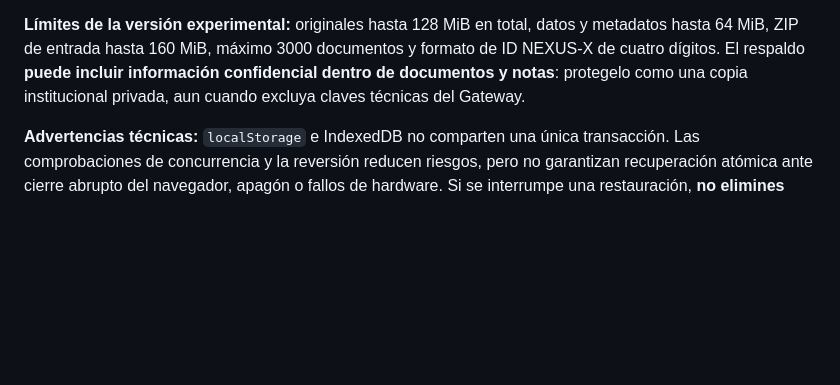
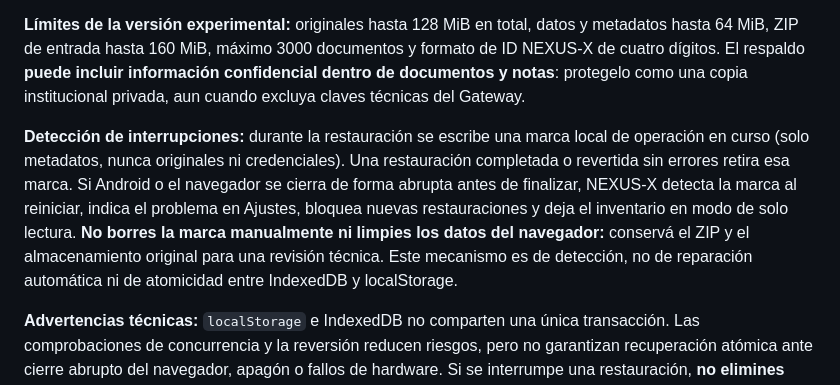
Before and after one commit to miqueas80/laboratorio-universal, a Markdown page: README.md, the part around the change. Drawn GitHub-style; blank space fills up the shorter version.

Commit message:
docs(restore): explain persistent interrupted-restore journal and manual recovery procedure

```diff
--- a/README.md
+++ b/README.md
@@ -33,6 +33,8 @@ En **Ajustes** hay tres operaciones distintas:
 
 **Límites de la versión experimental:** originales hasta 128 MiB en total, datos y metadatos hasta 64 MiB, ZIP de entrada hasta 160 MiB, máximo 3000 documentos y formato de ID NEXUS-X de cuatro dígitos. El respaldo **puede incluir información confidencial dentro de documentos y notas**: protegelo como una copia institucional privada, aun cuando excluya claves técnicas del Gateway.
 
+**Detección de interrupciones:** durante la restauración se escribe una marca local de operación en curso (solo metadatos, nunca originales ni credenciales). Una restauración completada o revertida sin errores retira esa marca. Si Android o el navegador se cierra de forma abrupta antes de finalizar, NEXUS-X detecta la marca al reiniciar, indica el problema en Ajustes, bloquea nuevas restauraciones y deja el inventario en modo de solo lectura. **No borres la marca manualmente ni limpies los datos del navegador:** conservá el ZIP y el almacenamiento original para una revisión técnica. Este mecanismo es de detección, no de reparación automática ni de atomicidad entre IndexedDB y localStorage.
+
 **Advertencias técnicas:** `localStorage` e IndexedDB no comparten una única transacción. Las comprobaciones de concurrencia y la reversión reducen riesgos, pero no garantizan recuperación atómica ante cierre abrupto del navegador, apagón o fallos de hardware. Si se interrumpe una restauración, **no elimines datos ni fuerces otra importación**: conservá el ZIP y revisá el estado actual antes de continuar. El sistema no ofrece todavía sincronización ni copia en la nube. Las pruebas automatizadas de Chromium no reemplazan una validación física en Android con documentos institucionales de prueba y capacidad de almacenamiento real.
 
 ## Advertencia sobre historial
```
